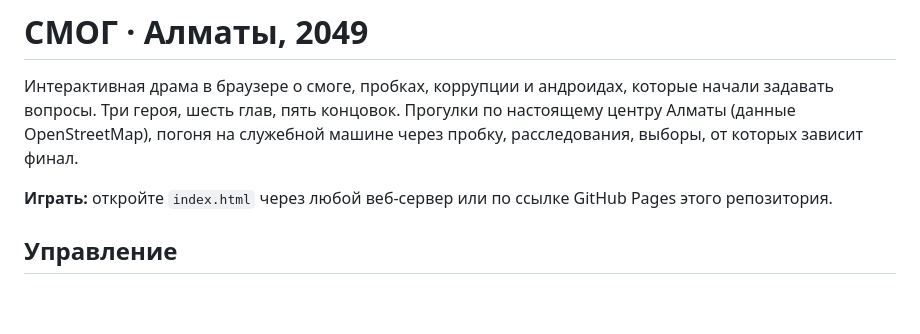
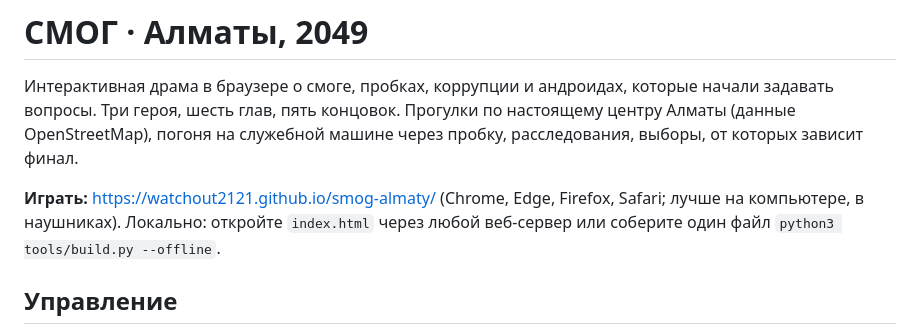
Before and after one commit to watchout2121/smog-almaty, a Markdown page: README.md, the part around the change. Drawn GitHub-style; blank space fills up the shorter version.

Commit message:
README: ссылка на игру
Co-Authored-By: Claude Opus 5.5 <noreply@anthropic.com>
Claude-Session: https://claude.ai/code/session_01FPipR6LK2JkaDp6bjCEn98

```diff
--- a/README.md
+++ b/README.md
@@ -3,7 +3,8 @@
 Интерактивная драма в браузере о смоге, пробках, коррупции и андроидах, которые начали задавать вопросы.
 Три героя, шесть глав, пять концовок. Прогулки по настоящему центру Алматы (данные OpenStreetMap), погоня на служебной машине через пробку, расследования, выборы, от которых зависит финал.
 
-**Играть:** откройте `index.html` через любой веб-сервер или по ссылке GitHub Pages этого репозитория.
+**Играть:** https://watchout2121.github.io/smog-almaty/ (Chrome, Edge, Firefox, Safari; лучше на компьютере, в наушниках).
+Локально: откройте `index.html` через любой веб-сервер или соберите один файл `python3 tools/build.py --offline`.
 
 ## Управление
 - Диалоги: пробел / клик / E — дальше, цифры 1–4 — выбор.
```
